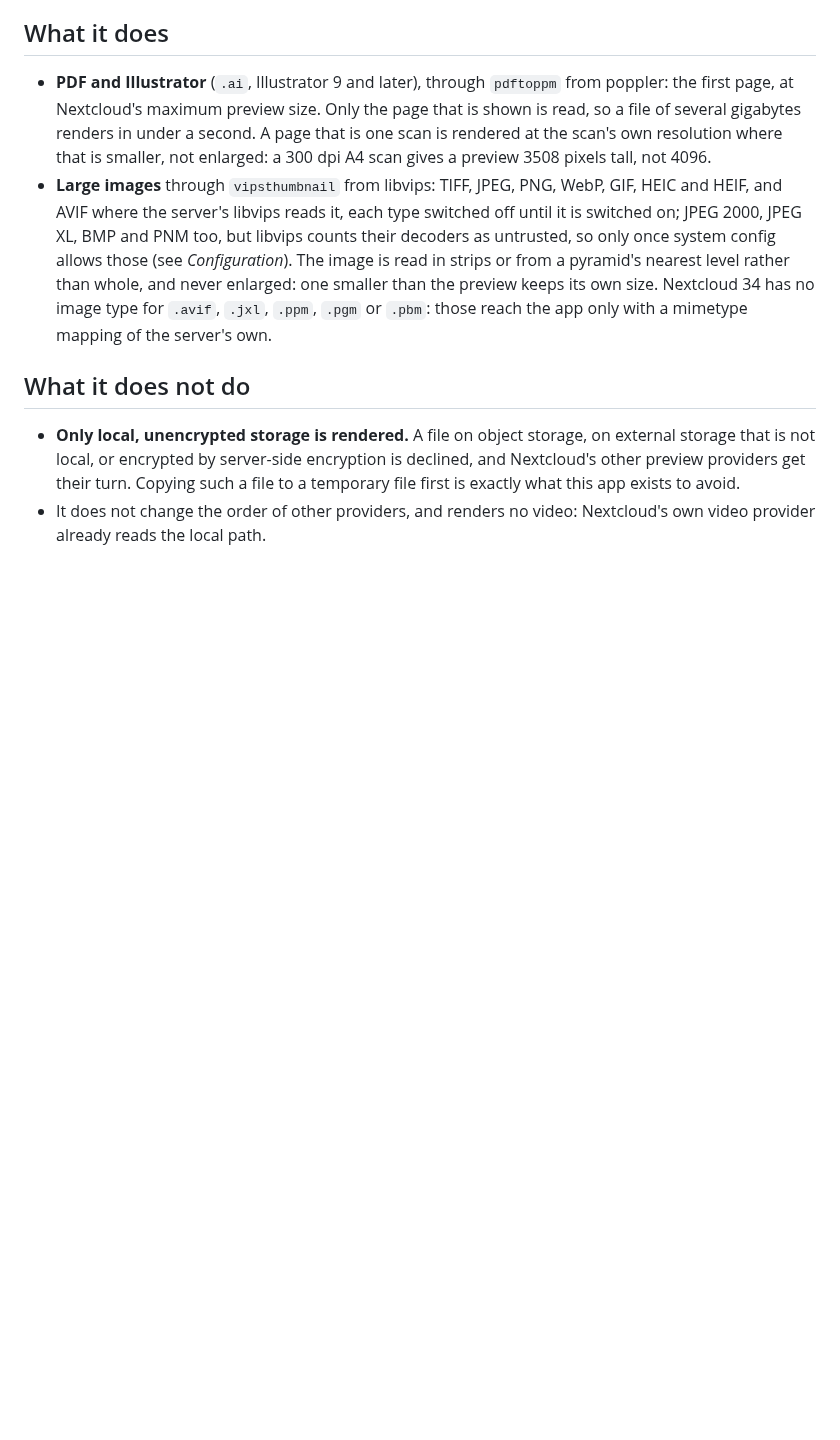
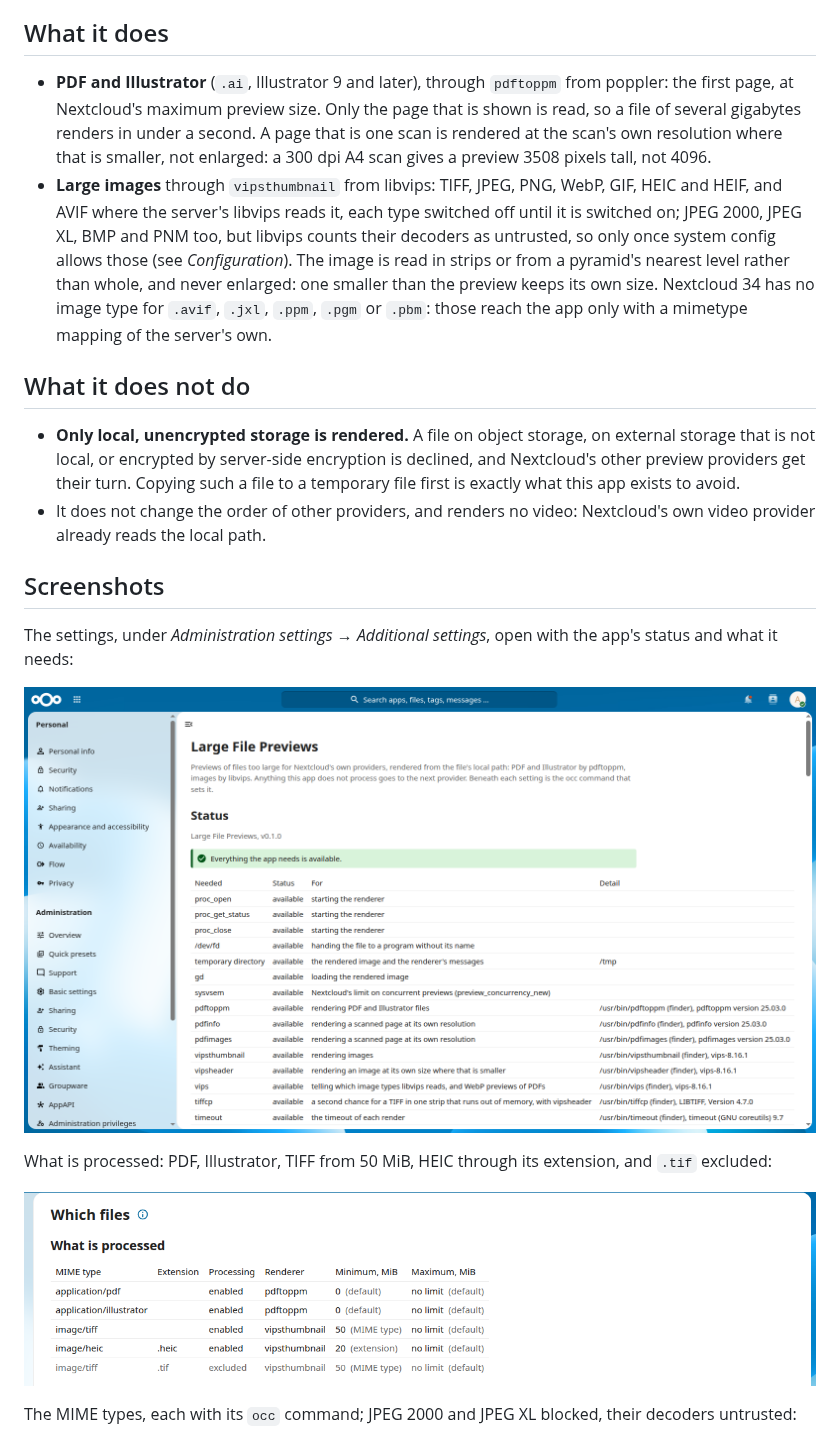
Before and after one commit to metaworx/large_file_previews, a Markdown page: README.md, the part around one of its changes. GitHub-like rendering; pictures changed too: docs/Screenshots/Settings.png (added), docs/Screenshots/What-Is-Processed.png (added); blank space fills up the shorter version.

```diff
--- a/README.md
+++ b/README.md
@@ -40,3 +40,19 @@ and copied only to give a TIFF in one large strip a second chance.
   Copying such a file to a temporary file first is exactly what this app exists to avoid.
 - It does not change the order of other providers, and renders no video:
   Nextcloud's own video provider already reads the local path.
+
+## Screenshots
+
+The settings, under *Administration settings → Additional settings*,
+open with the app's status and what it needs:
+
+![The settings page][shot-settings]
+
+What is processed: PDF, Illustrator, TIFF from 50 MiB,
+HEIC through its extension, and `.tif` excluded:
+
+![What is processed][shot-processed]
+
+The MIME types, each with its `occ` command;
+JPEG 2000 and JPEG XL blocked, their decoders untrusted:
+
```
Also changed, not shown: other parts of README.md (+17 -0 lines), CHANGELOG.md (+1 -1 lines), docs/Screenshots/Extensions.png (added), docs/Screenshots/Limits.png (added), docs/Screenshots/MIME-Types.png (added), 3 other files.
